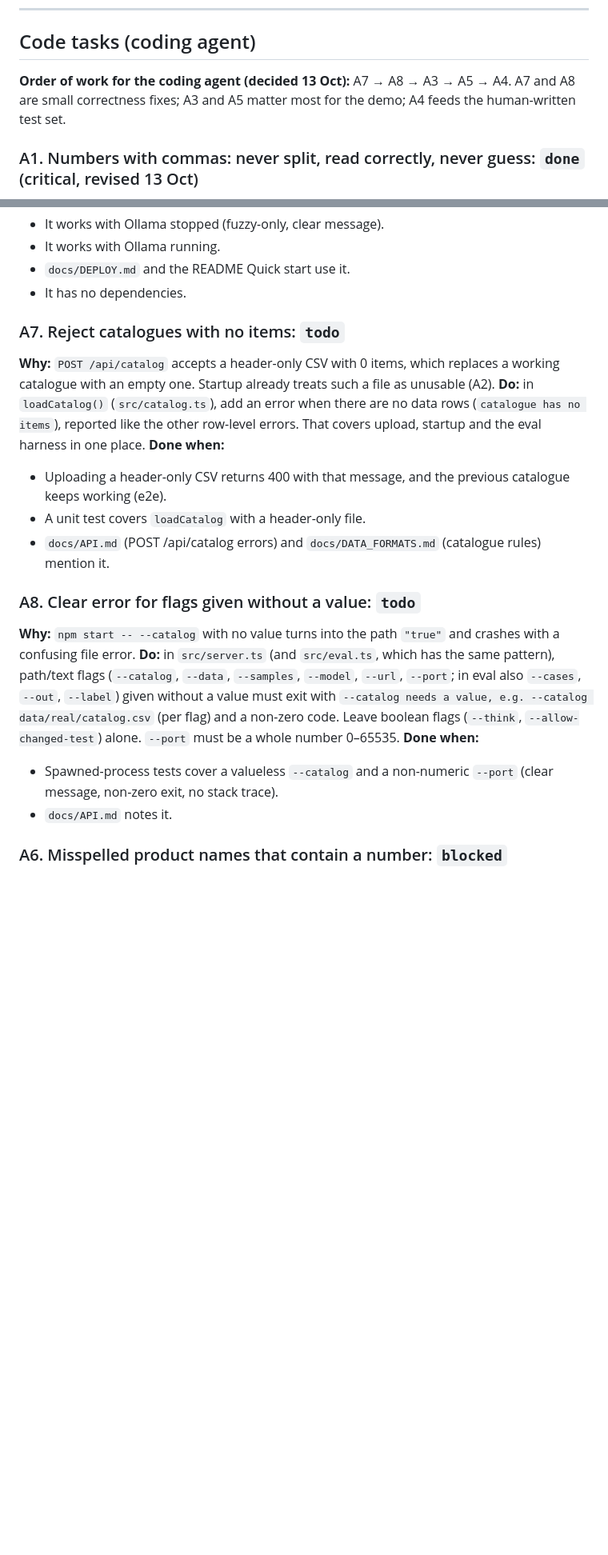
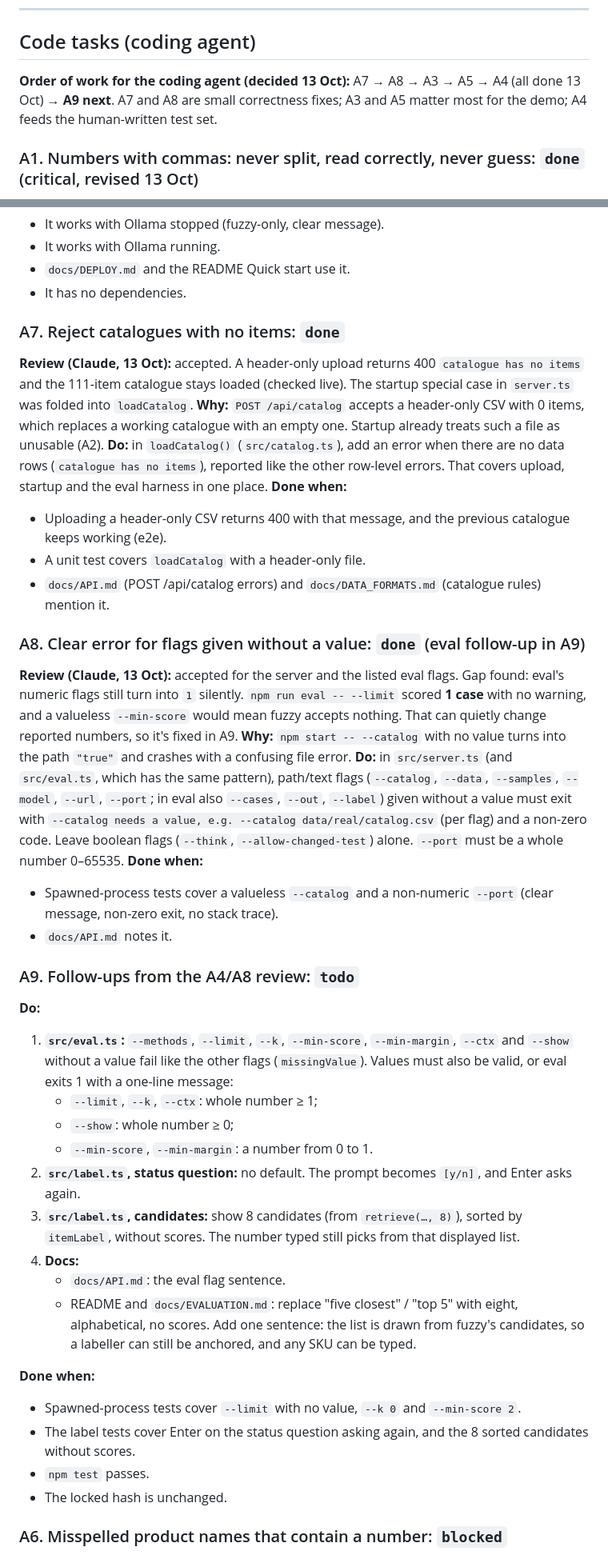
Before and after one commit to bipul724/parchimatch, a Markdown page: task.md, 2 parts joined by grey strips. Shown at 80% size. GitHub-like rendering; blank space fills up the shorter version.

Commit message:
docs: API fields and flags; review notes for A3-A8; add follow-up task A9

```diff
--- a/task.md
+++ b/task.md
@@ -15,7 +15,7 @@ The working task list for ParchiMatch Lite. Read [context.md](context.md) first.
 
 ## Code tasks (coding agent)
 
-**Order of work for the coding agent (decided 13 Oct):** A7 → A8 → A3 → A5 → A4. A7 and A8 are small correctness fixes; A3 and A5 matter most for the demo; A4 feeds the human-written test set.
+**Order of work for the coding agent (decided 13 Oct):** A7 → A8 → A3 → A5 → A4 (all done 13 Oct) → **A9 next**. A7 and A8 are small correctness fixes; A3 and A5 matter most for the demo; A4 feeds the human-written test set.
 
 ### A1. Numbers with commas: never split, read correctly, never guess: `done` (critical, revised 13 Oct)
 **Review (Claude, 13 Oct):** accepted. 170/170 tests; acceptance lines verified through the pipeline (`1,500 bag` → green 1500 bag; `1,5` → amber S16; `1,00,000` → amber S11; comma-separated items still split). Old-vs-new on all 440 practice/fixture/test lines × exact+fuzzy: **0 outcomes changed**. Locked test hash unchanged.
@@ -83,7 +86,8 @@ The working task list for ParchiMatch Lite. Read [context.md](context.md) first.
 - `docs/DEPLOY.md` and the README Quick start use it.
 - It has no dependencies.
 
-### A7. Reject catalogues with no items: `todo`
+### A7. Reject catalogues with no items: `done`
+**Review (Claude, 13 Oct):** accepted. A header-only upload returns 400 `catalogue has no items` and the 111-item catalogue stays loaded (checked live). The startup special case in `server.ts` was folded into `loadCatalog`.
 **Why:** `POST /api/catalog` accepts a header-only CSV with 0 items, which replaces a working catalogue with an empty one. Startup already treats such a file as unusable (A2).
 **Do:** in `loadCatalog()` (`src/catalog.ts`), add an error when there are no data rows (`catalogue has no items`), reported like the other row-level errors. That covers upload, startup and the eval harness in one place.
 **Done when:**
@@ -91,12 +95,31 @@ The working task list for ParchiMatch Lite. Read [context.md](context.md) first.
 - A unit test covers `loadCatalog` with a header-only file.
 - `docs/API.md` (POST /api/catalog errors) and `docs/DATA_FORMATS.md` (catalogue rules) mention it.
 
-### A8. Clear error for flags given without a value: `todo`
+### A8. Clear error for flags given without a value: `done` (eval follow-up in A9)
+**Review (Claude, 13 Oct):** accepted for the server and the listed eval flags. Gap found: eval's numeric flags still turn into `1` silently. `npm run eval -- --limit` scored **1 case** with no warning, and a valueless `--min-score` would mean fuzzy accepts nothing. That can quietly change reported numbers, so it's fixed in A9.
 **Why:** `npm start -- --catalog` with no value turns into the path `"true"` and crashes with a confusing file error.
 **Do:** in `src/server.ts` (and `src/eval.ts`, which has the same pattern), path/text flags (`--catalog`, `--data`, `--samples`, `--model`, `--url`, `--port`; in eval also `--cases`, `--out`, `--label`) given without a value must exit with `--catalog needs a value, e.g. --catalog data/real/catalog.csv` (per flag) and a non-zero code. Leave boolean flags (`--think`, `--allow-changed-test`) alone. `--port` must be a whole number 0–65535.
 **Done when:**
 - Spawned-process tests cover a valueless `--catalog` and a non-numeric `--port` (clear message, non-zero exit, no stack trace).
 - `docs/API.md` notes it.
+
+### A9. Follow-ups from the A4/A8 review: `todo`
+**Do:**
+1. **`src/eval.ts`:** `--methods`, `--limit`, `--k`, `--min-score`, `--min-margin`, `--ctx` and `--show` without a value fail like the other flags (`missingValue`). Values must also be valid, or eval exits 1 with a one-line message:
+   - `--limit`, `--k`, `--ctx`: whole number ≥ 1;
+   - `--show`: whole number ≥ 0;
+   - `--min-score`, `--min-margin`: a number from 0 to 1.
+2. **`src/label.ts`, status question:** no default. The prompt becomes `[y/n]`, and Enter asks again.
+3. **`src/label.ts`, candidates:** show 8 candidates (from `retrieve(…, 8)`), sorted by `itemLabel`, without scores. The number typed still picks from that displayed list.
+4. **Docs:**
+   - `docs/API.md`: the eval flag sentence.
+   - README and `docs/EVALUATION.md`: replace "five closest" / "top 5" with eight, alphabetical, no scores. Add one sentence: the list is drawn from fuzzy's candidates, so a labeller can still be anchored, and any SKU can be typed.
+
+**Done when:**
+- Spawned-process tests cover `--limit` with no value, `--k 0` and `--min-score 2`.
+- The label tests cover Enter on the status question asking again, and the 8 sorted candidates without scores.
+- `npm test` passes.
+- The locked hash is unchanged.
 
 ### A6. Misspelled product names that contain a number: `blocked`
 **Why:** `5 sttar 20 wala 5box` is now asked about instead of matched.
```
Also changed, not shown: other parts of task.md (+8 -5 lines), context.md (+9 -9 lines), docs/API.md (+4 -2 lines).
